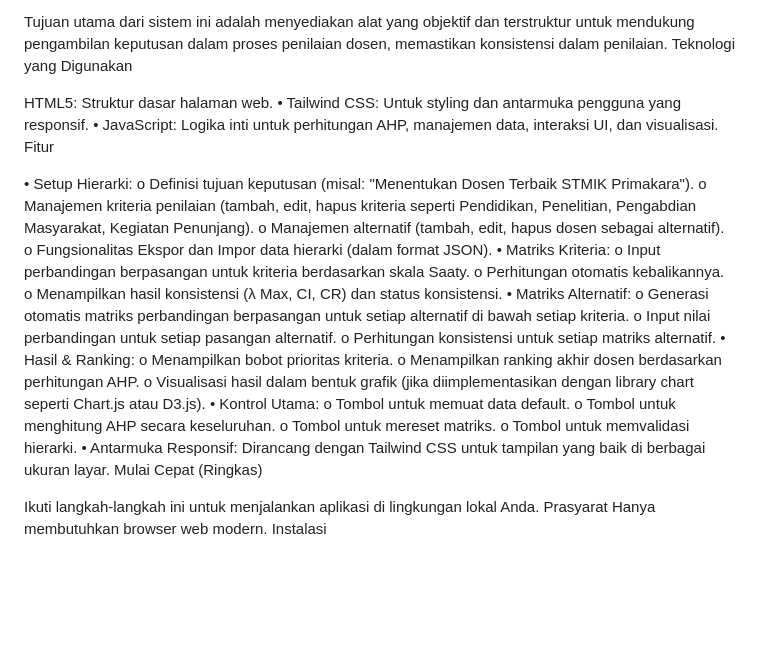
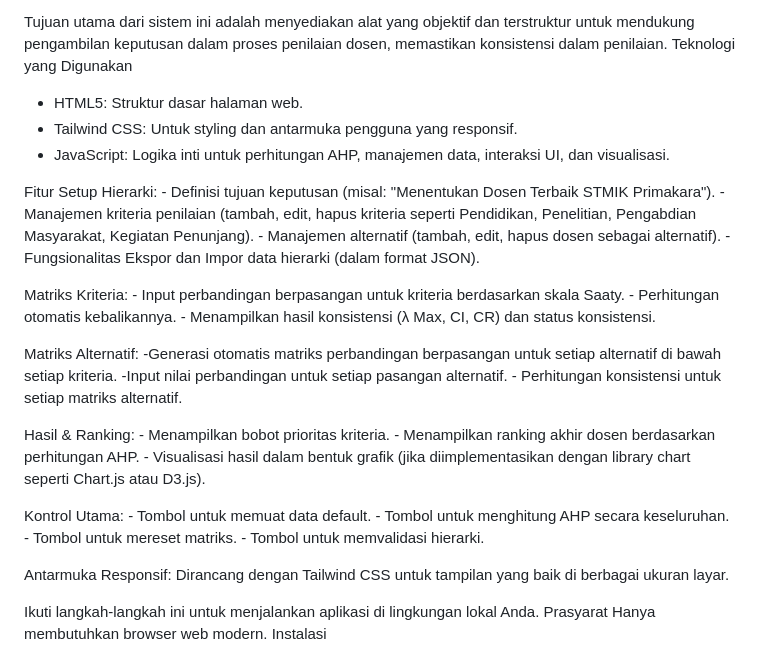
Before and after one commit to misteri-00/AHP-DosenTerbaik, a Markdown page: README.md, the part around the change. Drawn GitHub-style; blank space fills up the shorter version.

```diff
--- a/README.md
+++ b/README.md
@@ -6,36 +6,39 @@ Proyek ini adalah sistem pendukung keputusan berbasis web yang dirancang untuk m
 
 Tujuan utama dari sistem ini adalah menyediakan alat yang objektif dan terstruktur untuk mendukung pengambilan keputusan dalam proses penilaian dosen, memastikan konsistensi dalam penilaian.
 Teknologi yang Digunakan
+- HTML5: Struktur dasar halaman web.
+- Tailwind CSS: Untuk styling dan antarmuka pengguna yang responsif.
+- JavaScript: Logika inti untuk perhitungan AHP, manajemen data, interaksi UI, dan visualisasi.
 
-  HTML5: Struktur dasar halaman web.
-  •	Tailwind CSS: Untuk styling dan antarmuka pengguna yang responsif.
-  •	JavaScript: Logika inti untuk perhitungan AHP, manajemen data, interaksi UI, dan visualisasi.
-  Fitur
+Fitur
+  Setup Hierarki:
+    - Definisi tujuan keputusan (misal: "Menentukan Dosen Terbaik STMIK Primakara").
+    - Manajemen kriteria penilaian (tambah, edit, hapus kriteria seperti Pendidikan, Penelitian, Pengabdian Masyarakat, Kegiatan Penunjang).
+    - Manajemen alternatif (tambah, edit, hapus dosen sebagai alternatif).
+    - Fungsionalitas Ekspor dan Impor data hierarki (dalam format JSON).
 
-•	Setup Hierarki:
-  o	Definisi tujuan keputusan (misal: "Menentukan Dosen Terbaik STMIK Primakara").
-  o	Manajemen kriteria penilaian (tambah, edit, hapus kriteria seperti Pendidikan, Penelitian, Pengabdian Masyarakat, Kegiatan Penunjang).
-  o	Manajemen alternatif (tambah, edit, hapus dosen sebagai alternatif).
-  o	Fungsionalitas Ekspor dan Impor data hierarki (dalam format JSON).
-•	Matriks Kriteria:
-  o	Input perbandingan berpasangan untuk kriteria berdasarkan skala Saaty.
-  o	Perhitungan otomatis kebalikannya.
-  o	Menampilkan hasil konsistensi (λ Max, CI, CR) dan status konsistensi.
-•	Matriks Alternatif:
-  o	Generasi otomatis matriks perbandingan berpasangan untuk setiap alternatif di bawah setiap kriteria.
-  o	Input nilai perbandingan untuk setiap pasangan alternatif.
-  o	Perhitungan konsistensi untuk setiap matriks alternatif.
-•	Hasil & Ranking:
-  o	Menampilkan bobot prioritas kriteria.
-  o	Menampilkan ranking akhir dosen berdasarkan perhitungan AHP.
-  o	Visualisasi hasil dalam bentuk grafik (jika diimplementasikan dengan library chart seperti Chart.js atau D3.js).
-•	Kontrol Utama:
-  o	Tombol untuk memuat data default.
-  o	Tombol untuk menghitung AHP secara keseluruhan.
-  o	Tombol untuk mereset matriks.
-  o	Tombol untuk memvalidasi hierarki.
-•	Antarmuka Responsif: Dirancang dengan Tailwind CSS untuk tampilan yang baik di berbagai ukuran layar.
-Mulai Cepat (Ringkas)
+  Matriks Kriteria:
+    - Input perbandingan berpasangan untuk kriteria berdasarkan skala Saaty.
+    - Perhitungan otomatis kebalikannya.
+    - Menampilkan hasil konsistensi (λ Max, CI, CR) dan status konsistensi.
+
+  Matriks Alternatif:
+    -Generasi otomatis matriks perbandingan berpasangan untuk setiap alternatif di bawah setiap kriteria.
+    -Input nilai perbandingan untuk setiap pasangan alternatif.
+    - Perhitungan konsistensi untuk setiap matriks alternatif.
+
+  Hasil & Ranking:
+    - Menampilkan bobot prioritas kriteria.
+    - Menampilkan ranking akhir dosen berdasarkan perhitungan AHP.
+    - Visualisasi hasil dalam bentuk grafik (jika diimplementasikan dengan library chart seperti Chart.js atau D3.js).
+
+  Kontrol Utama:
+    - Tombol untuk memuat data default.
+    - Tombol untuk menghitung AHP secara keseluruhan.
+    - Tombol untuk mereset matriks.
+    - Tombol untuk memvalidasi hierarki.
+
+Antarmuka Responsif: Dirancang dengan Tailwind CSS untuk tampilan yang baik di berbagai ukuran layar.
 
 Ikuti langkah-langkah ini untuk menjalankan aplikasi di lingkungan lokal Anda.
 Prasyarat
```
